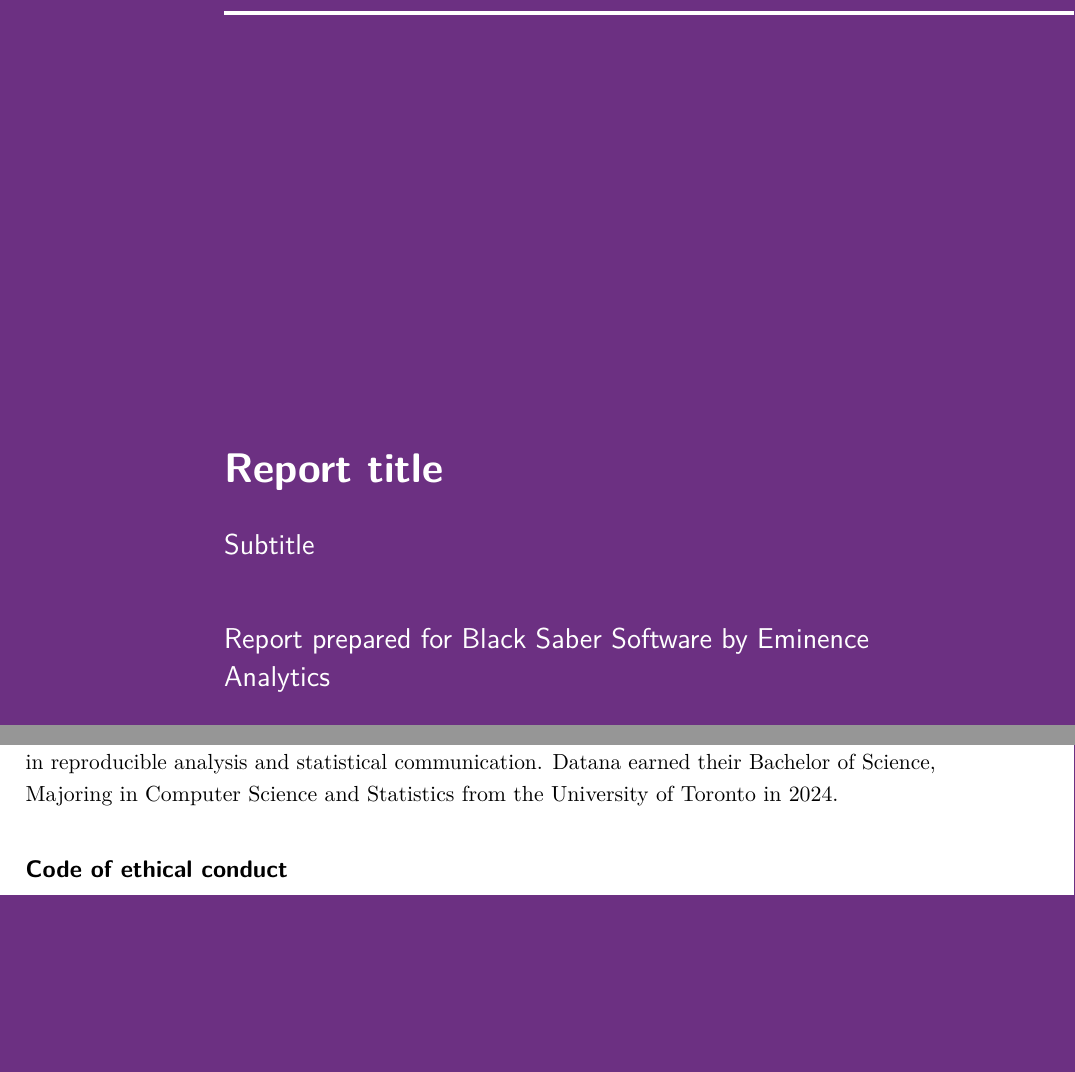
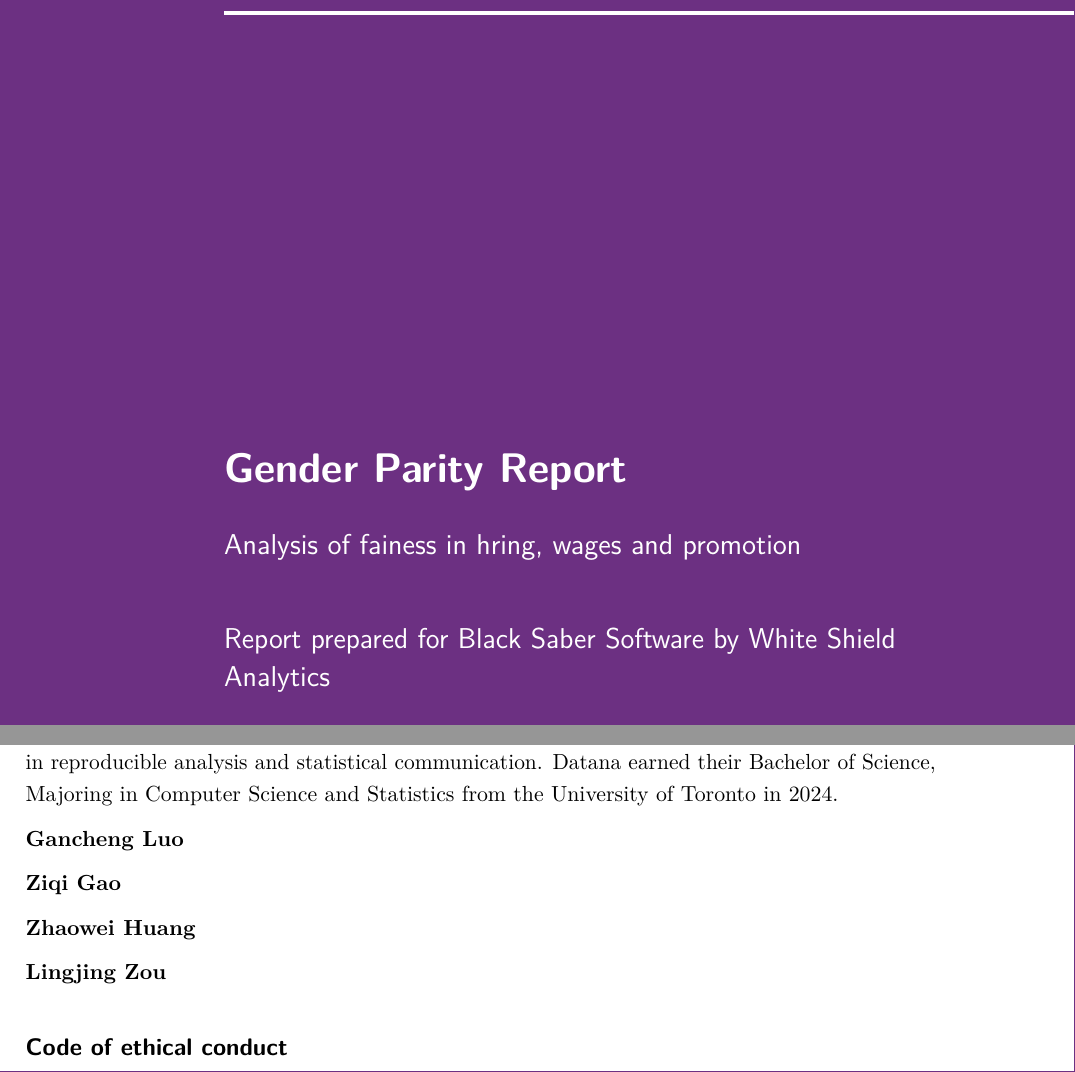
Before and after one commit to WHilliam39/STA303, an R Markdown document (STA303/Report.Rmd): two parts of pages 1 and 6 of 6 before the commit and two parts of pages 1 and 6 of 7 after it, joined at a grey line, cut at the place of the change, the shorter picture padded with empty space. Rendered offline with R 4.5, knitr and Pandoc, then LaTeX, with nearby package versions.

Commit message:
update cover page and profile names

```diff
--- a/STA303/Report.Rmd
+++ b/STA303/Report.Rmd
@@ -1,7 +1,7 @@
 ---
-title: "Report title"
-subtitle: "Subtitle"
-author: "Report prepared for Black Saber Software by Eminence Analytics"
+title: "Gender Parity Report"
+subtitle: "Analysis of fainess in hring, wages and promotion"
+author: "Report prepared for Black Saber Software by White Shield Analytics"
 date: 2021-04-21
 lang: "en"
 output:
@@ -108,6 +108,14 @@
 
 **Datana Scatterplot**. Datana is a junior consultant with Eminence Analytics. They specialize in reproducible analysis and statistical communication. Datana earned their Bachelor of Science, Majoring in Computer Science and Statistics from the University of Toronto in 2024.
 
+**Gancheng Luo**
+
+**Ziqi Gao**
+
+**Zhaowei Huang**
+
+**Lingjing Zou**
+
 ## Code of ethical conduct
 
 _This section should be fairly short, no more than half a page. Assume a general audience, much like your executive summary._
```
